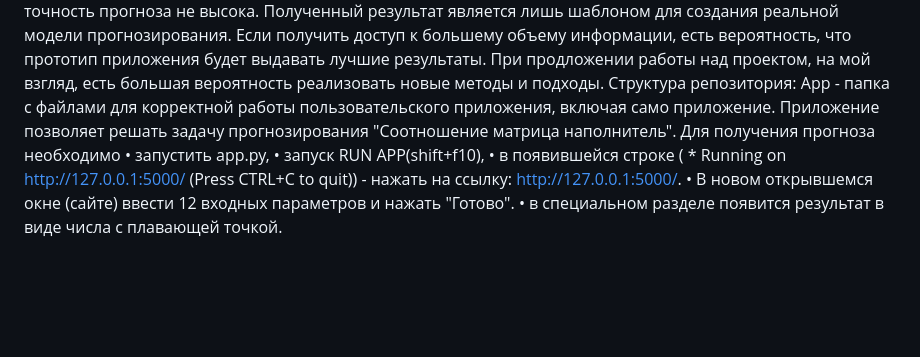
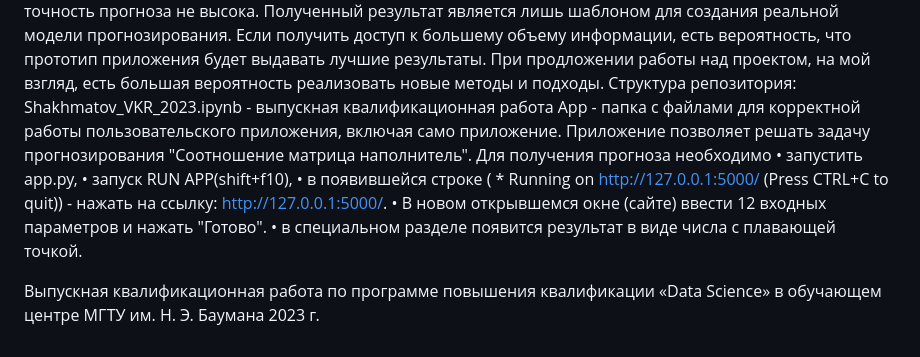
Before and after one commit to Shahmatoff/Shakhmatov, a Markdown page: README.md, the part around the change. GitHub-like rendering; blank space fills up the shorter version.

```diff
--- a/README.md
+++ b/README.md
@@ -30,6 +30,7 @@ Data Science
 10). Оформлен данный файл README
 Входные и выходные данные представлены в нормализованном виде. В ходе исследования было доказано, что взаимосвязь между переменными есть, но из-за маленького начального датасета точность прогноза не высока. Полученный результат является лишь шаблоном для создания реальной модели прогнозирования. Если получить доступ к большему объему информации, есть вероятность, что прототип приложения будет выдавать лучшие результаты. При продложении работы над проектом, на мой взгляд, есть большая вероятность реализовать новые методы и подходы.
 Структура репозитория:
+Shakhmatov_VKR_2023.ipynb - выпускная квалификационная работа
 App - папка с файлами для корректной работы пользовательского приложения, включая само приложение.
 Приложение позволяет решать задачу прогнозирования "Соотношение матрица наполнитель". Для получения прогноза необходимо
 • запустить app.py,
@@ -37,3 +38,5 @@ App - папка с файлами для корректной работы по
 • в появившейся строке ( * Running on http://127.0.0.1:5000/ (Press CTRL+C to quit)) - нажать на ссылку: http://127.0.0.1:5000/.
 • В новом открывшемся окне (сайте) ввести 12 входных параметров и нажать "Готово".
 • в специальном разделе появится результат в виде числа с плавающей точкой.
+
+Выпускная квалификационная работа по программе повышения квалификации «Data Science» в обучающем центре МГТУ им. Н. Э. Баумана 2023 г.
```
